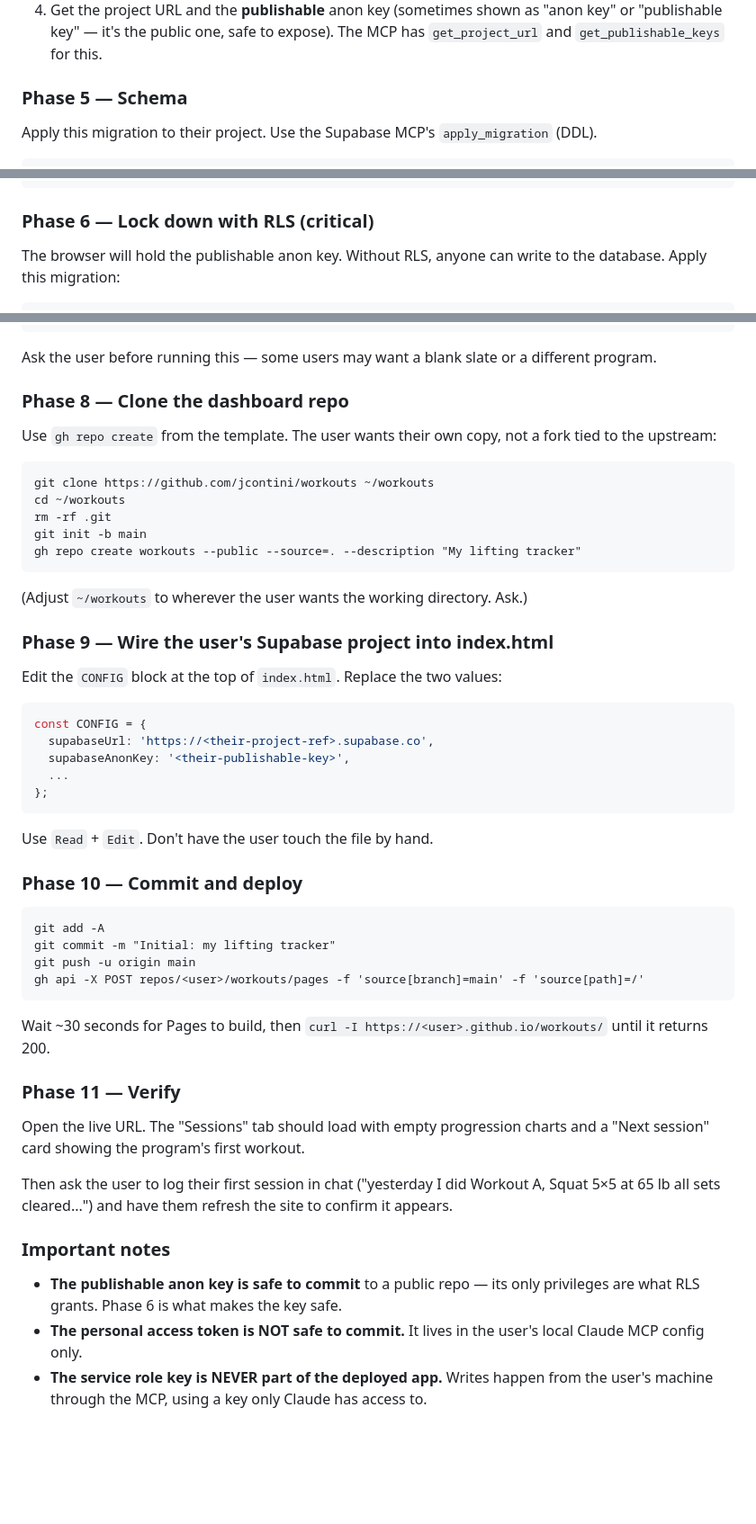
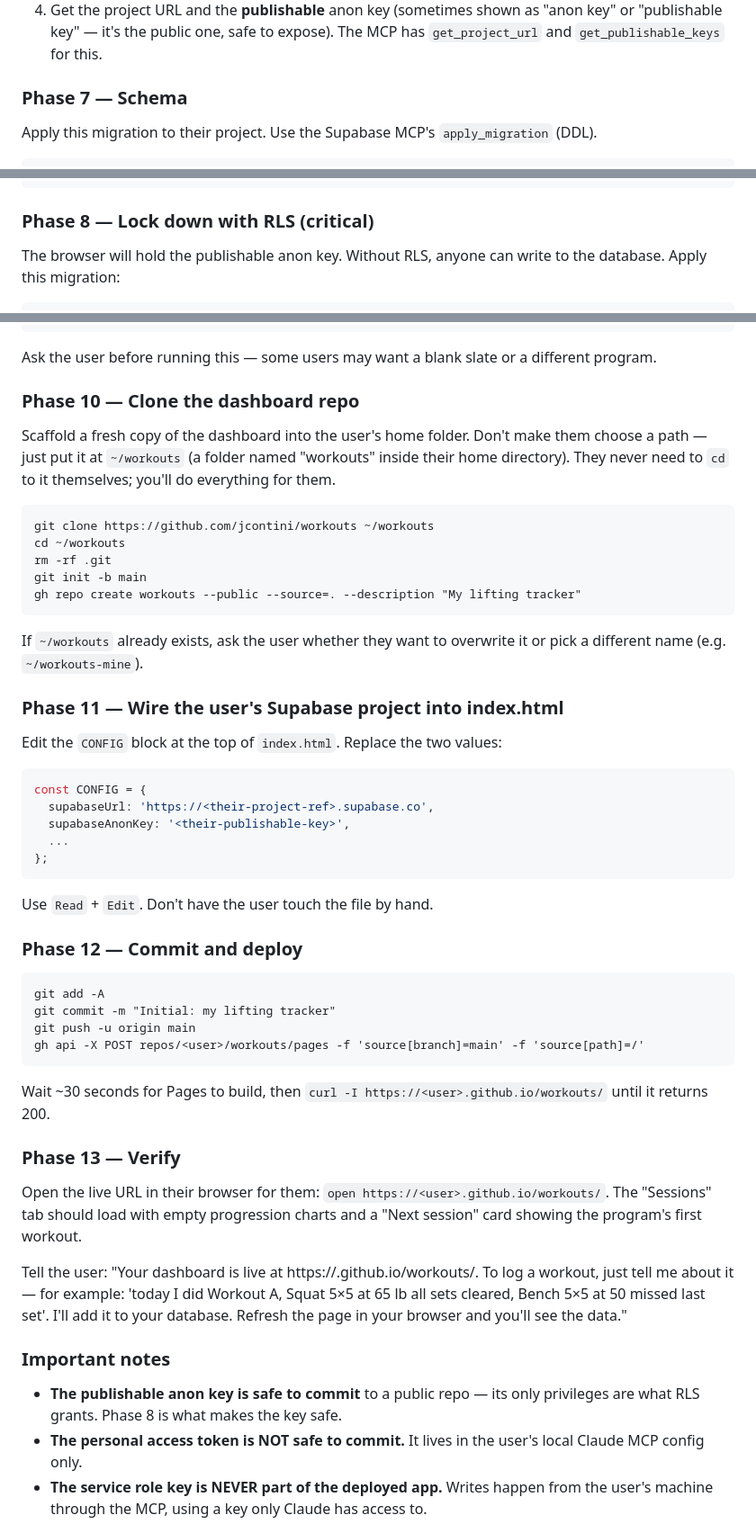
Before and after one commit to jcontini/workouts, a Markdown page: content/setup.md, 3 parts joined by grey strips. Shown at 90% size. Rendered like a GitHub page; blank space fills up the shorter version.

````diff
--- a/content/setup.md
+++ b/content/setup.md
@@ -76,7 +129,7 @@ Using the MCP:
 3. Wait for it to finish provisioning (status `ACTIVE_HEALTHY`).
 4. Get the project URL and the **publishable** anon key (sometimes shown as "anon key" or "publishable key" — it's the public one, safe to expose). The MCP has `get_project_url` and `get_publishable_keys` for this.
 
-### Phase 5 — Schema
+### Phase 7 — Schema
 
 Apply this migration to their project. Use the Supabase MCP's `apply_migration` (DDL).
 
@@ -156,7 +209,7 @@ create table public.sets (
 );
 ```
 
-### Phase 6 — Lock down with RLS (critical)
+### Phase 8 — Lock down with RLS (critical)
 
 The browser will hold the publishable anon key. Without RLS, anyone can write to the database. Apply this migration:
 
@@ -228,9 +281,9 @@ from (values
 
 Ask the user before running this — some users may want a blank slate or a different program.
 
-### Phase 8 — Clone the dashboard repo
+### Phase 10 — Clone the dashboard repo
 
-Use `gh repo create` from the template. The user wants their own copy, not a fork tied to the upstream:
+Scaffold a fresh copy of the dashboard into the user's home folder. Don't make them choose a path — just put it at `~/workouts` (a folder named "workouts" inside their home directory). They never need to `cd` to it themselves; you'll do everything for them.
 
 ```
 git clone https://github.com/jcontini/workouts ~/workouts
@@ -240,9 +293,9 @@ git init -b main
 gh repo create workouts --public --source=. --description "My lifting tracker"
 ```
 
-(Adjust `~/workouts` to wherever the user wants the working directory. Ask.)
+If `~/workouts` already exists, ask the user whether they want to overwrite it or pick a different name (e.g. `~/workouts-mine`).
 
-### Phase 9 — Wire the user's Supabase project into index.html
+### Phase 11 — Wire the user's Supabase project into index.html
 
 Edit the `CONFIG` block at the top of `index.html`. Replace the two values:
 
@@ -256,7 +309,7 @@ const CONFIG = {
 
 Use `Read` + `Edit`. Don't have the user touch the file by hand.
 
-### Phase 10 — Commit and deploy
+### Phase 12 — Commit and deploy
 
 ```
 git add -A
@@ -267,15 +320,15 @@ gh api -X POST repos/<user>/workouts/pages -f 'source[branch]=main' -f 'source[p
 
 Wait ~30 seconds for Pages to build, then `curl -I https://<user>.github.io/workouts/` until it returns 200.
 
-### Phase 11 — Verify
+### Phase 13 — Verify
 
-Open the live URL. The "Sessions" tab should load with empty progression charts and a "Next session" card showing the program's first workout.
+Open the live URL in their browser for them: `open https://<user>.github.io/workouts/`. The "Sessions" tab should load with empty progression charts and a "Next session" card showing the program's first workout.
 
-Then ask the user to log their first session in chat ("yesterday I did Workout A, Squat 5×5 at 65 lb all sets cleared...") and have them refresh the site to confirm it appears.
+Tell the user: "Your dashboard is live at https://<user>.github.io/workouts/. To log a workout, just tell me about it — for example: 'today I did Workout A, Squat 5×5 at 65 lb all sets cleared, Bench 5×5 at 50 missed last set'. I'll add it to your database. Refresh the page in your browser and you'll see the data."
 
 ### Important notes
 
-- **The publishable anon key is safe to commit** to a public repo — its only privileges are what RLS grants. Phase 6 is what makes the key safe.
+- **The publishable anon key is safe to commit** to a public repo — its only privileges are what RLS grants. Phase 8 is what makes the key safe.
 - **The personal access token is NOT safe to commit.** It lives in the user's local Claude MCP config only.
 - **The service role key is NEVER part of the deployed app.** Writes happen from the user's machine through the MCP, using a key only Claude has access to.
 - If the user's session ends and they want to resume in a new conversation, suggest they save a memory entry with this URL so the next agent can re-fetch the instructions.
````
Also changed, not shown: other parts of content/setup.md (+85 -32 lines).
